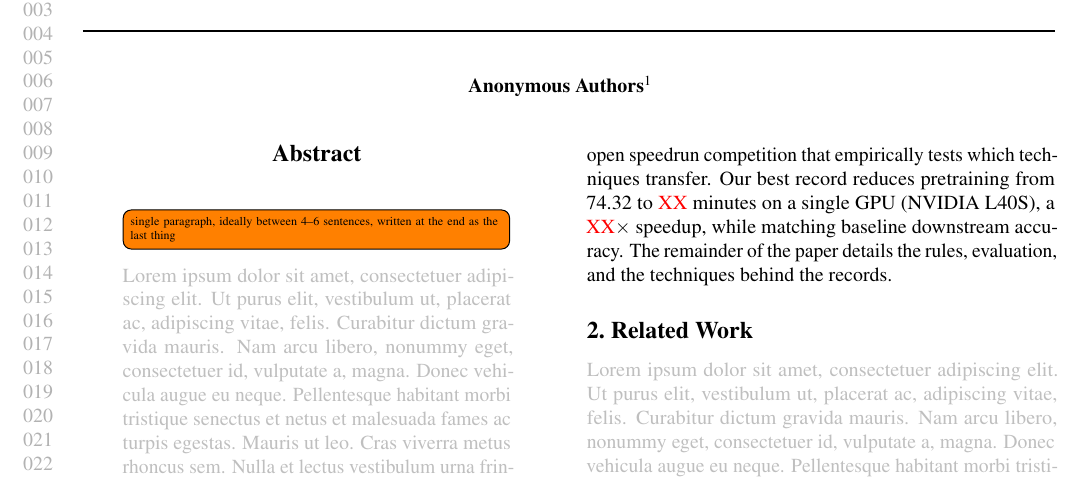
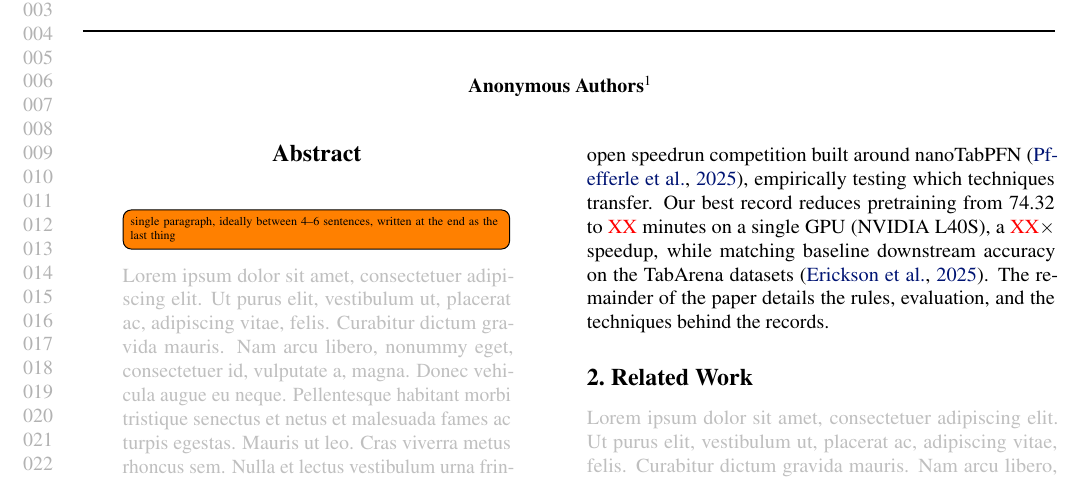
Before and after one commit to borawhocodess/modded-nanotabpfn, a LaTeX paper (main.tex): part of page 1 of 5, cut so that both start at the same text. Compiled offline with pdfLaTeX.

Commit message:
intro revision 3

```diff
--- a/main.tex
+++ b/main.tex
@@ -91,8 +91,8 @@ Structured data in tables is the bedrock of decision making~\citep{borisov2024dn
 Tabular foundation models (TFMs) are fundamentally changing the field, much as LLMs did for text~\citep{hollmann2023tabpfn,hollmann2025tabpfnv2,qu2025tabicl,qu2026tabiclv2,ma2025tabdpt}.
 However, pretraining foundation models is computationally expensive, taking hours to days even at small scale and slowing research iteration.
 Considerable work has tackled the problem of speeding up LLM pretraining~\citep{moddednanogpt,geiping2023cramming,deepseekv3,parametergolf2026}, but to our knowledge no equivalent effort exists for TFMs.
-We close this gap with an open speedrun competition that empirically tests which techniques transfer.
-Our best record reduces pretraining from 74.32 to \textcolor{red}{XX} minutes on a single GPU (NVIDIA L40S), a \textcolor{red}{XX}$\times$ speedup, while matching baseline downstream accuracy.
+We close this gap with an open speedrun competition built around nanoTabPFN~\citep{pfefferle2025nanotabpfn}, empirically testing which techniques transfer.
+Our best record reduces pretraining from 74.32 to \textcolor{red}{XX} minutes on a single GPU (NVIDIA L40S), a \textcolor{red}{XX}$\times$ speedup, while matching baseline downstream accuracy on the TabArena datasets~\citep{erickson2025tabarena}.
 The remainder of the paper details the rules, evaluation, and the techniques behind the records.
 
 \section{Related Work}
```
